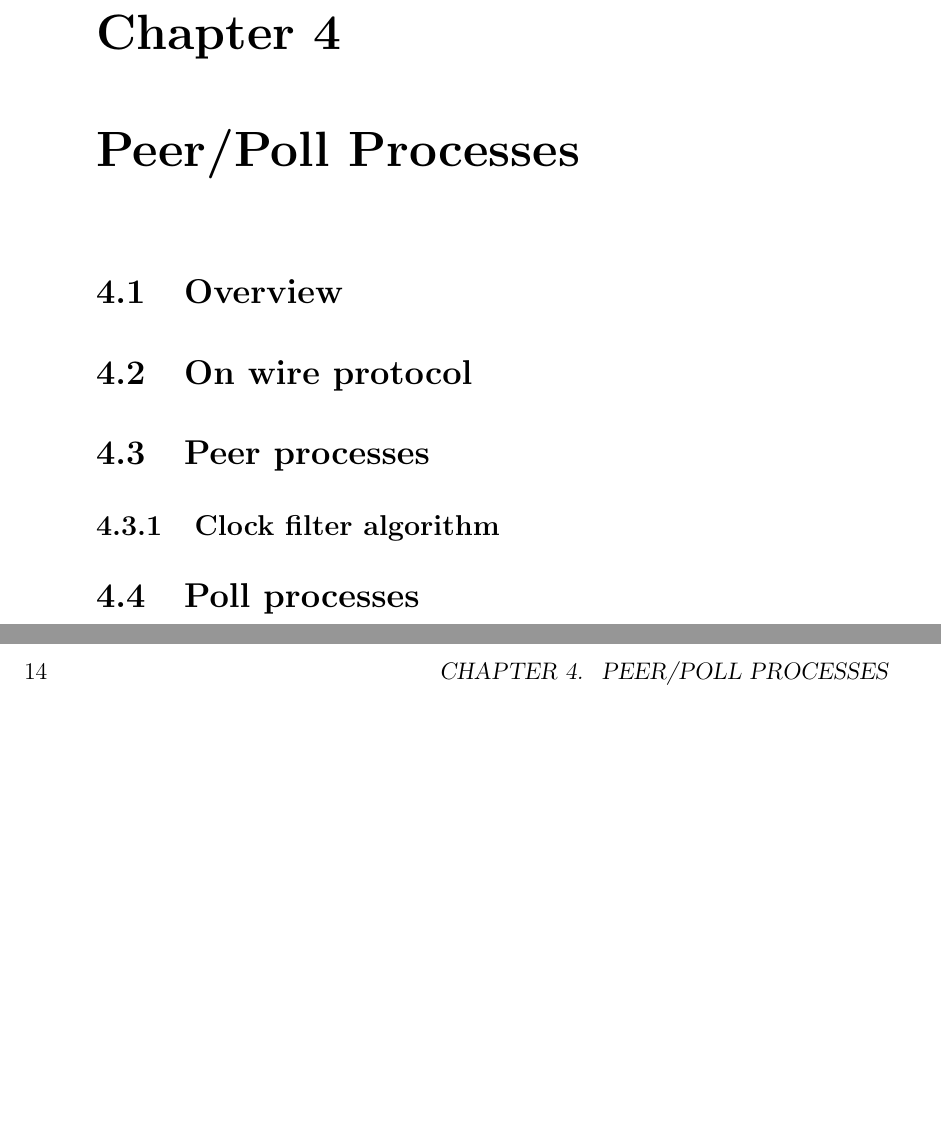
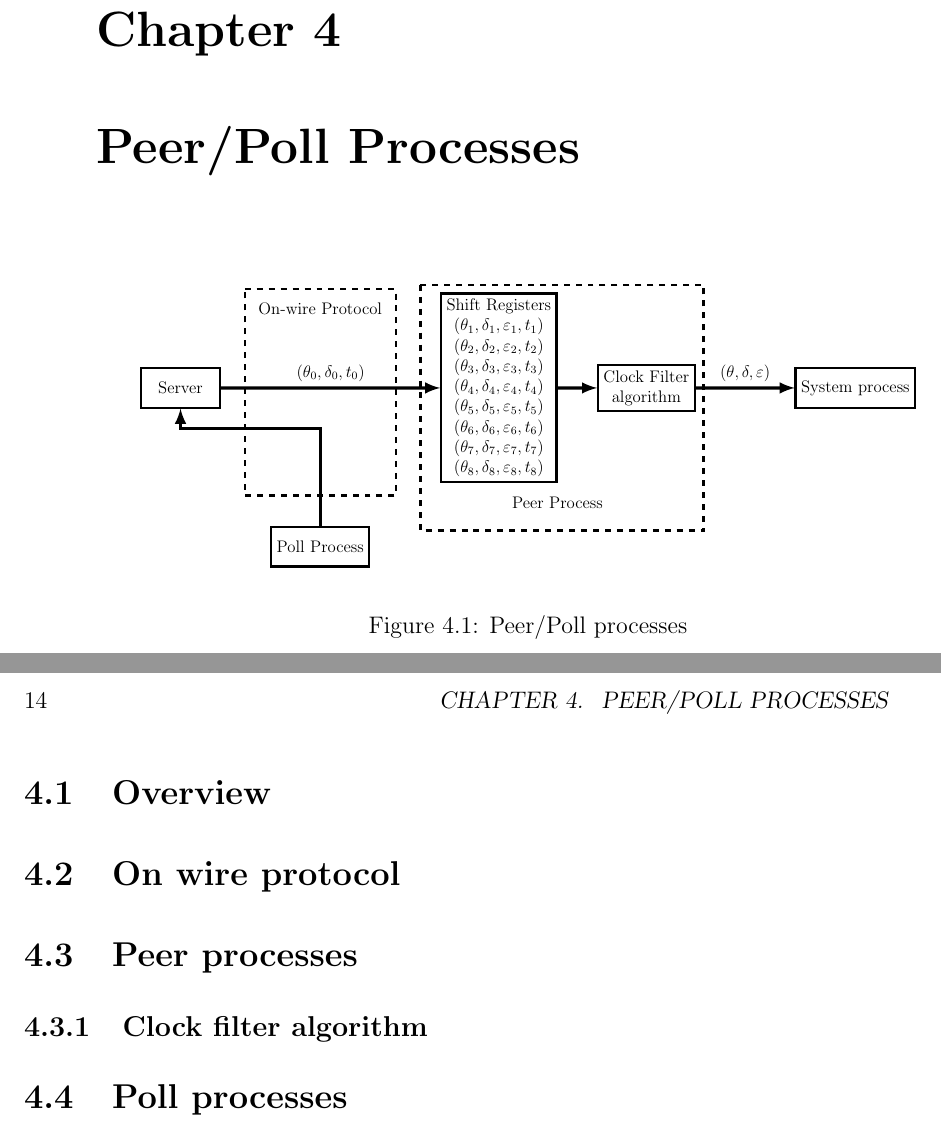
Before and after one commit to NJAJiu/thesis, a LaTeX thesis (thesis.tex, which reads figures/peer_poll_figure.tex, peer_poll.tex): two parts of pages 29 and 30 of 31, joined at a grey line, cut so that both start at the same text, the shorter picture padded with empty space. Compiled offline with pdfLaTeX; a LaTeX package or settings file that is missing is left out.

Commit message:
peer/poll v2, figure

```diff
--- /dev/null
+++ b/figures/peer_poll_figure.tex
@@ -0,0 +1,63 @@
+
+% figures/peer_poll_figure.tex
+
+\begin{figure}[htpb]
+\begin{center}
+\begin{tikzpicture}[scale=0.7, transform shape,
+        squarednode/.style={rectangle, draw=black, very thick, minimum
+        size=10mm, minimum width=20mm, align=center},
+        border/.style={draw=black, dashed, very thick},
+    ]
+    % Nodes
+    % server
+    \node[squarednode]  (s)                {Server};
+
+    % on-wire protocol
+    \node[align=center] (onwire) at ($(s.east) + (2.5, 2)$) {On-wire Protocol};
+    \draw[border] ($(onwire.north west) + (-0.2, 0.2)$) -|
+            ($(onwire.north east) + (0.2, -5)$) -|
+            ($(onwire.north west) + (-0.2, 0.2)$);
+    % poll process
+    \node[squarednode] (poll) at ($(onwire) + (0, -6)$) {Poll Process};
+    \draw[-latex, ultra thick] (poll) |- ($(s.south) + (0, -0.5)$) -- (s);
+
+    % shift registers
+    \node[squarednode] (sr) at ($(onwire) + (4.5,-2)$)
+            {Shift Registers\\
+            $(\theta_1, \delta_1, \varepsilon_1, t_1)$\\
+            $(\theta_2, \delta_2, \varepsilon_2, t_2)$\\
+            $(\theta_3, \delta_3, \varepsilon_3, t_3)$\\
+            $(\theta_4, \delta_4, \varepsilon_4, t_4)$\\
+            $(\theta_5, \delta_5, \varepsilon_5, t_5)$\\
+            $(\theta_6, \delta_6, \varepsilon_6, t_6)$\\
+            $(\theta_7, \delta_7, \varepsilon_7, t_7)$\\
+            $(\theta_8, \delta_8, \varepsilon_8, t_8)$
+            };
+    \draw[-latex, ultra thick] (s) -- (sr) node[midway, above]
+            {$(\theta_0, \delta_0, t_0)$};
+    % clock filter algorithm
+    \node[squarednode] (cf) [right=of sr] {Clock Filter\\ algorithm};
+    \draw[-latex, ultra thick] (sr) -- (cf);
+
+    % peer process
+    \node[align=center] (peer) [below=2mm of sr.south east] {Peer Process};
+    \draw[border] ($(sr.north west) + (-0.5, 0.2)$) --
+            ($(sr.south west) + (-0.5, -1.2)$)
+            -|
+            ($(cf.east) + (0.2, 0)$) |-
+            ($(sr.north west) + (-0.5, 0.2)$);
+
+
+    % system process
+    \node[squarednode] (sp) [right=2.5 of cf] {System process};
+    \draw[-latex, ultra thick] (cf) -- (sp) node[midway, above]
+            {$(\theta, \delta, \varepsilon)$};
+
+    % synchronizations
+    % \draw[-latex, ultra thick] (s1) -- (rc);
+
+\end{tikzpicture}
+\end{center}
+\caption{Peer/Poll processes}
+\label{fig:peer_poll_processes}
+\end{figure}
--- a/peer_poll.tex
+++ b/peer_poll.tex
@@ -1,6 +1,7 @@
 % peer_poll.tex
 \chapter{Peer/Poll Processes}
 \label{cha:peer/poll}
+\input{figures/peer_poll_figure.tex}
 
 \section{Overview}%
 \label{sec:overview}
```
Also changed, not shown: peer_poll.tex (1 more changed lines).
